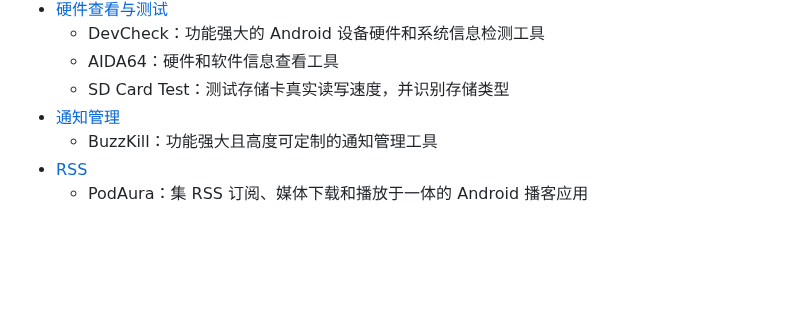
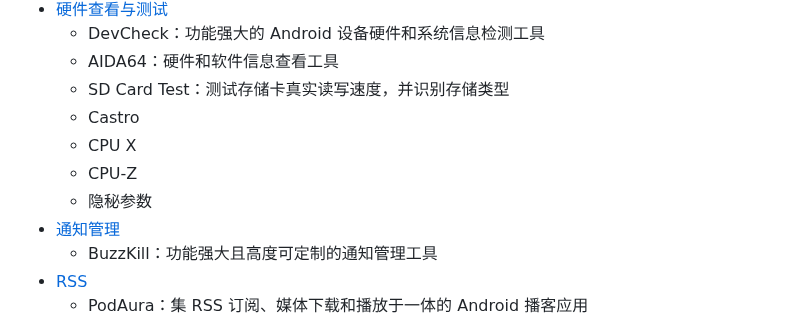
Before and after one commit to Easyllls/AppList, a Markdown page: README.md, the part around the change. Rendered like a GitHub page; folded sections open; blank space fills up the shorter version.

```diff
--- a/README.md
+++ b/README.md
@@ -327,6 +327,10 @@
   - DevCheck：功能强大的 Android 设备硬件和系统信息检测工具
   - AIDA64：硬件和软件信息查看工具
   - SD Card Test：测试存储卡真实读写速度，并识别存储类型
+  - Castro
+  - CPU X
+  - CPU-Z
+  - 隐秘参数
 - [通知管理](https://pan.baidu.com/s/1Wr0VIeJRhOPG1E_1FpyWYQ?pwd=6666)
   - BuzzKill：功能强大且高度可定制的通知管理工具
 - [RSS](https://pan.baidu.com/s/1qf_13dAVgUqoOWGH4wqFLg?pwd=6666)
```
